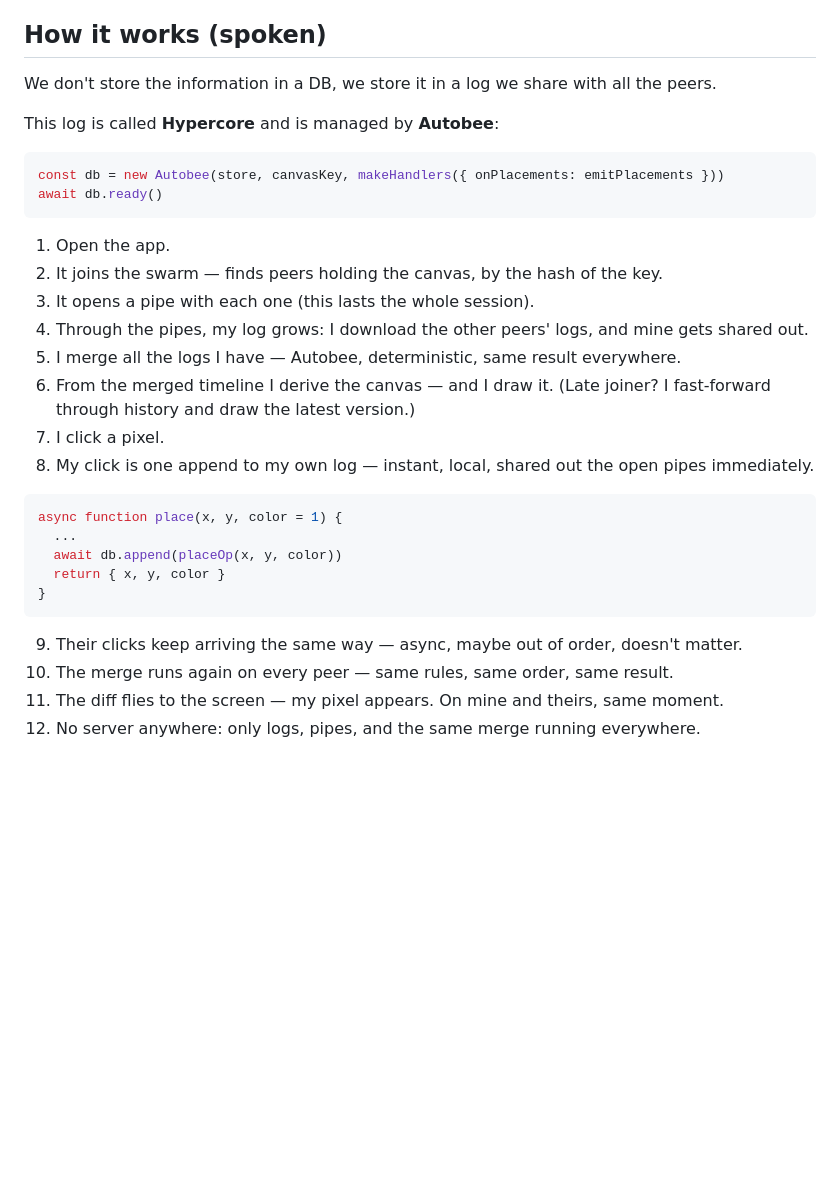
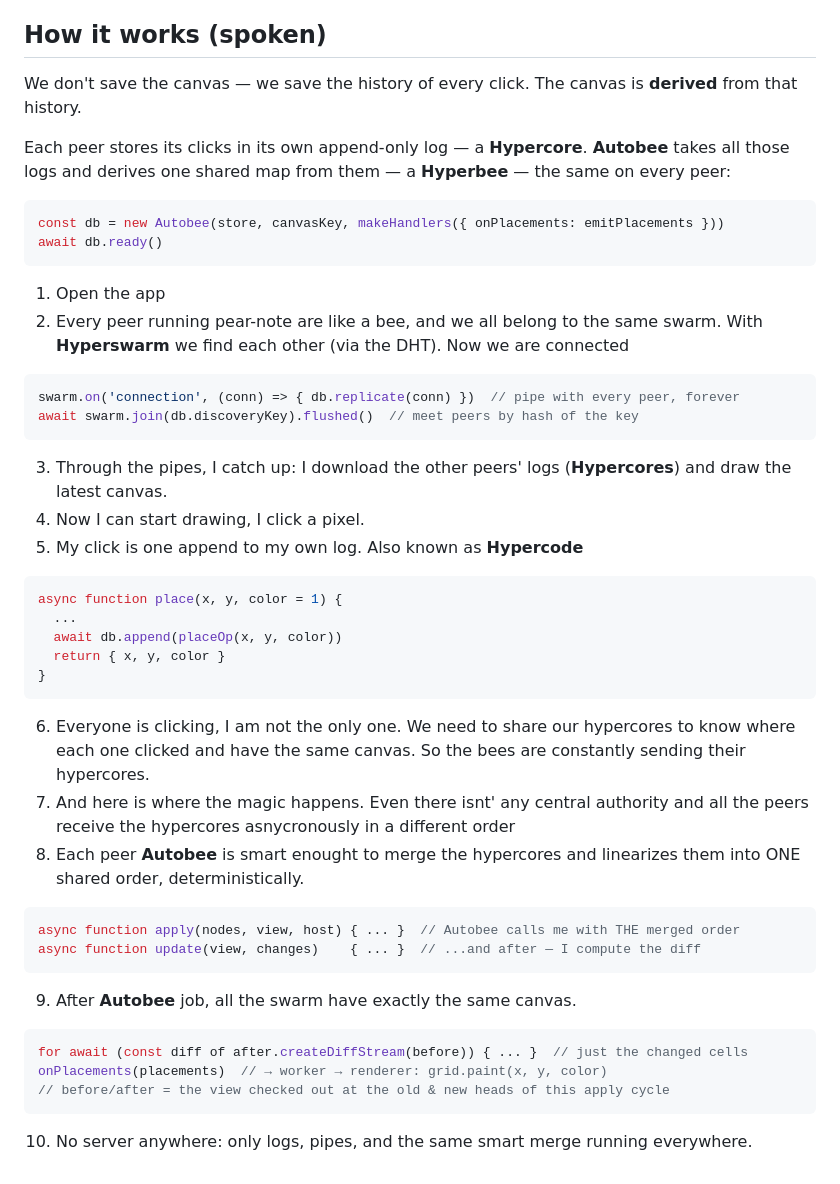
Before and after one commit to pablorotten/pear-place, a Markdown page: video/script.md, the part around the change. GitHub-like rendering; blank space fills up the shorter version.

Commit message:
my changes

````diff
--- a/video/script.md
+++ b/video/script.md
@@ -64,22 +64,23 @@
 
 ## How it works (spoken)
 
-We don't store the information in a DB, we store it in a log we share with all the peers.
+We don't save the canvas — we save the history of every click. The canvas is **derived** from that history.
 
-This log is called **Hypercore** and is managed by **Autobee**:
+Each peer stores its clicks in its own append-only log — a **Hypercore**. **Autobee** takes all those logs and derives one shared map from them — a **Hyperbee** — the same on every peer:
 ```js
 const db = new Autobee(store, canvasKey, makeHandlers({ onPlacements: emitPlacements }))
 await db.ready()
 ```
 
-1. Open the app.
-2. It joins the swarm — finds peers holding the canvas, by the hash of the key.
-3. It opens a pipe with each one (this lasts the whole session).
-4. Through the pipes, my log grows: I download the other peers' logs, and mine gets shared out.
-5. I merge all the logs I have — Autobee, deterministic, same result everywhere.
-6. From the merged timeline I derive the canvas — and I draw it. (Late joiner? I fast-forward through history and draw the latest version.)
-7. I click a pixel.
-8. My click is one append to my own log — instant, local, shared out the open pipes immediately.
+1. Open the app
+2. Every peer running pear-note are like a bee, and we all belong to the same swarm. With **Hyperswarm** we find each other (via the DHT). Now we are connected
+```js
+swarm.on('connection', (conn) => { db.replicate(conn) })  // pipe with every peer, forever
+await swarm.join(db.discoveryKey).flushed()  // meet peers by hash of the key
+```
+3. Through the pipes, I catch up: I download the other peers' logs (**Hypercores**) and draw the latest canvas.
+4. Now I can start drawing, I click a pixel.
+5. My click is one append to my own log. Also known as **Hypercode**
 ```js
 async function place(x, y, color = 1) {
   ...
@@ -87,7 +88,17 @@ async function place(x, y, color = 1) {
   return { x, y, color }
 }
 ```
-9. Their clicks keep arriving the same way — async, maybe out of order, doesn't matter.
-10. The merge runs again on every peer — same rules, same order, same result.
-11. The diff flies to the screen — my pixel appears. On mine and theirs, same moment.
-12. No server anywhere: only logs, pipes, and the same merge running everywhere.
+6. Everyone is clicking, I am not the only one. We need to share our hypercores to know where each one clicked and have the same canvas. So the bees are constantly sending their hypercores.
+7. And here is where the magic happens. Even there isnt' any central authority and all the peers receive the hypercores asnycronously in a different order
+8. Each peer **Autobee** is smart enought to merge the hypercores and linearizes them into ONE shared order, deterministically.
+```js
+async function apply(nodes, view, host) { ... }  // Autobee calls me with THE merged order
+async function update(view, changes)    { ... }  // ...and after — I compute the diff
+```
+9. After **Autobee** job, all the swarm have exactly the same canvas.
+```js
+for await (const diff of after.createDiffStream(before)) { ... }  // just the changed cells
+onPlacements(placements)  // → worker → renderer: grid.paint(x, y, color)
+// before/after = the view checked out at the old & new heads of this apply cycle
+```
+10.  No server anywhere: only logs, pipes, and the same smart merge running everywhere.
````
